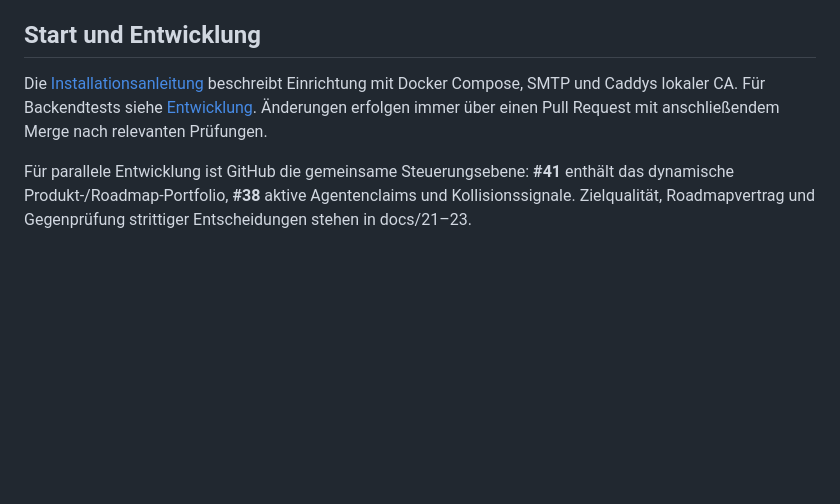
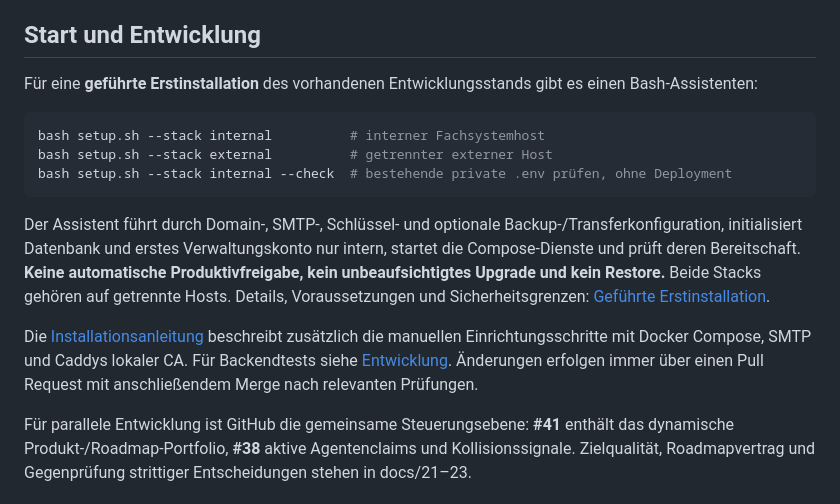
Before and after one commit to derdigitalaffine/beschlussmanufaktur, a Markdown page: README.md, the part around the change. GitHub-like rendering; blank space fills up the shorter version.

Commit message:
docs: make bash first-install entrypoint discoverable from README

````diff
--- a/README.md
+++ b/README.md
@@ -6,7 +6,17 @@ Ein geplantes, vollständig webbasiertes Ratsinformationssystem für kommunale V
 
 ## Start und Entwicklung
 
-Die [Installationsanleitung](docs/12-installation.md) beschreibt Einrichtung mit Docker Compose, SMTP und Caddys lokaler CA. Für Backendtests siehe [Entwicklung](docs/11-implementierungsstand.md#entwicklung). Änderungen erfolgen immer über einen Pull Request mit anschließendem Merge nach relevanten Prüfungen.
+Für eine **geführte Erstinstallation** des vorhandenen Entwicklungsstands gibt es einen Bash-Assistenten:
+
+```bash
+bash setup.sh --stack internal          # interner Fachsystemhost
+bash setup.sh --stack external          # getrennter externer Host
+bash setup.sh --stack internal --check  # bestehende private .env prüfen, ohne Deployment
+```
+
+Der Assistent führt durch Domain-, SMTP-, Schlüssel- und optionale Backup-/Transferkonfiguration, initialisiert Datenbank und erstes Verwaltungskonto nur intern, startet die Compose-Dienste und prüft deren Bereitschaft. **Keine automatische Produktivfreigabe, kein unbeaufsichtigtes Upgrade und kein Restore.** Beide Stacks gehören auf getrennte Hosts. Details, Voraussetzungen und Sicherheitsgrenzen: [Geführte Erstinstallation](docs/12-installation.md#geführte-erstinstallation-bash-setup).
+
+Die [Installationsanleitung](docs/12-installation.md) beschreibt zusätzlich die manuellen Einrichtungsschritte mit Docker Compose, SMTP und Caddys lokaler CA. Für Backendtests siehe [Entwicklung](docs/11-implementierungsstand.md#entwicklung). Änderungen erfolgen immer über einen Pull Request mit anschließendem Merge nach relevanten Prüfungen.
 
 Für parallele Entwicklung ist GitHub die gemeinsame Steuerungsebene: **#41** enthält das dynamische Produkt-/Roadmap-Portfolio, **#38** aktive Agentenclaims und Kollisionssignale. Zielqualität, Roadmapvertrag und Gegenprüfung strittiger Entscheidungen stehen in docs/21–23.
 
````
